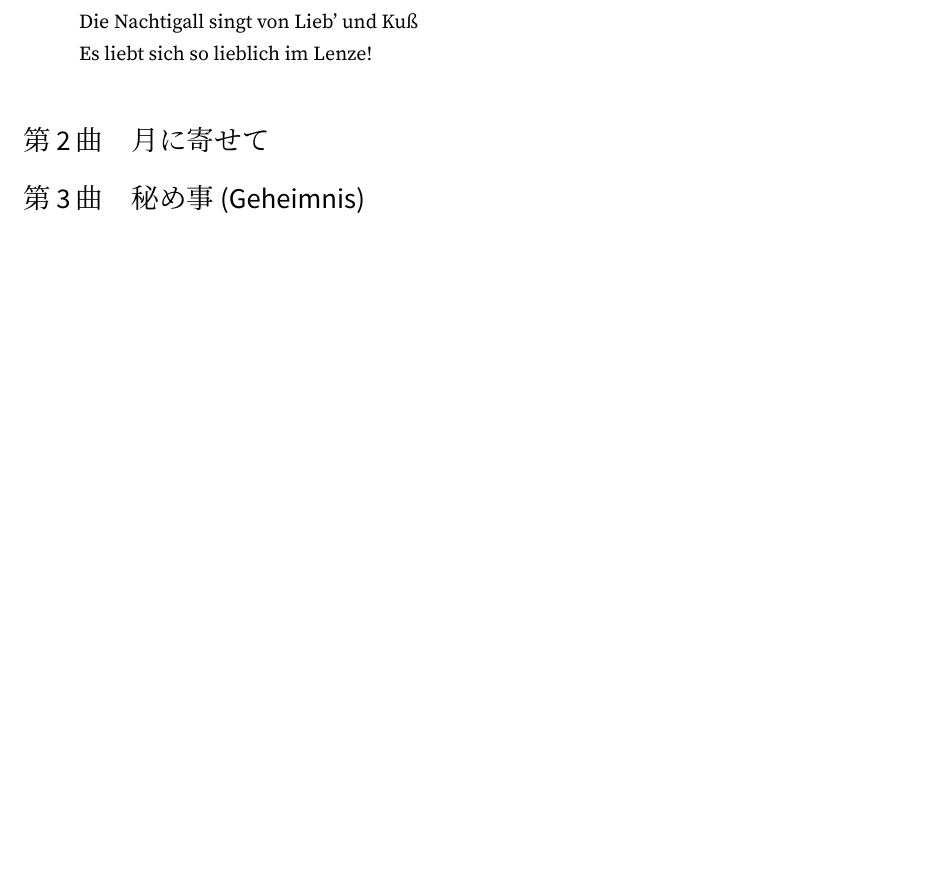
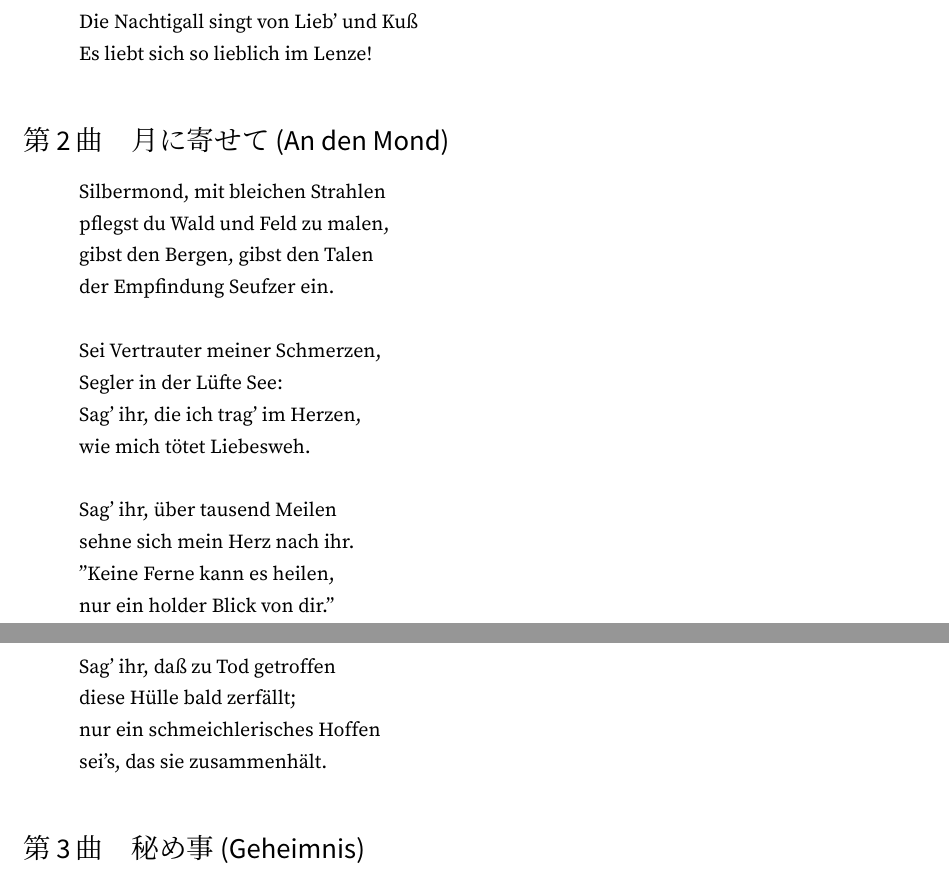
Before and after one commit to jb083/op071, a LaTeX document (op071.tex, which reads tex/071-2.tex): part of page 2 of 3 before the commit and two parts of pages 2 and 3 of 3 after it, the two joined at a grey line, cut so that both start at the same text, the shorter picture padded with empty space. The pictures show the PDF file op071.pdf that the author committed with the source.

Commit message:
write 071-2.tex
add lyrics of this song

```diff
--- a/tex/071-2.tex
+++ b/tex/071-2.tex
@@ -1,2 +1,24 @@
 
-\section{月に寄せて}
+\section{月に寄せて (An den Mond)}
+
+\begin{quote}
+	Silbermond, mit bleichen Strahlen \\
+	pflegst du Wald und Feld zu malen, \\
+	gibst den Bergen, gibst den Talen \\
+	der Empfindung Seufzer ein. \\
+
+	Sei Vertrauter meiner Schmerzen, \\
+	Segler in der L\"ufte See: \\
+	Sag' ihr, die ich trag' im Herzen, \\
+	wie mich t\"otet Liebesweh. \\
+
+	Sag' ihr, \"uber tausend Meilen \\
+	sehne sich mein Herz nach ihr. \\
+	"Keine Ferne kann es heilen, \\
+	nur ein holder Blick von dir." \\
+
+	Sag' ihr, da{\ss} zu Tod getroffen \\
+	diese H\"ulle bald zerf\"allt; \\
+	nur ein schmeichlerisches Hoffen \\
+	sei's, das sie zusammenh\"alt.
+\end{quote}
```
Also changed, not shown: op071.pdf.
